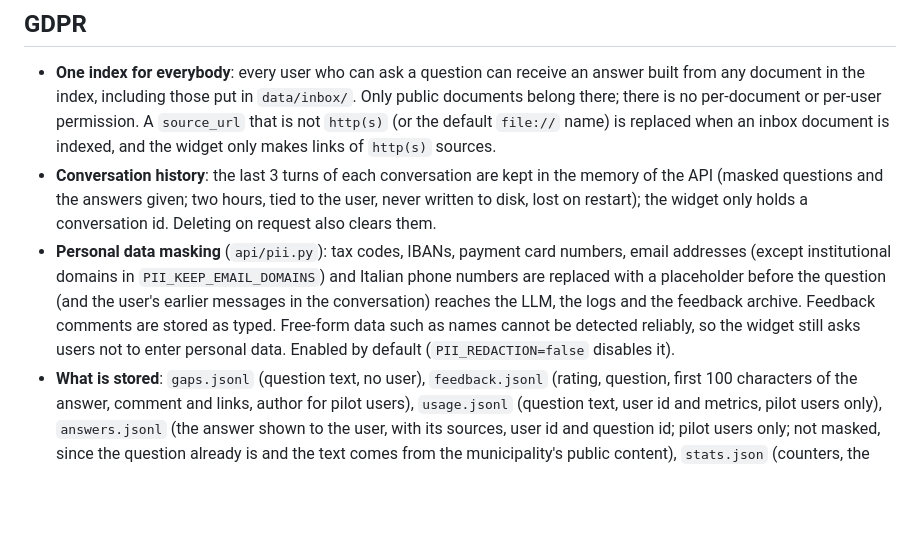
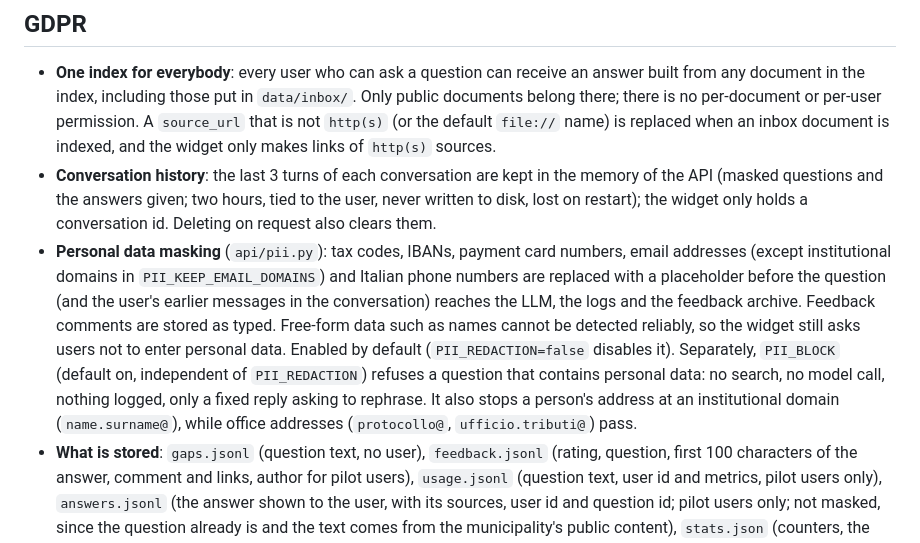
Before and after one commit to Antonio-Prado/zautte, a Markdown page: docs/privacy-and-security.md, the part around the change. Drawn GitHub-style; blank space fills up the shorter version.

Commit message:
docs: describe PII_BLOCK

```diff
--- a/docs/privacy-and-security.md
+++ b/docs/privacy-and-security.md
@@ -6,7 +6,7 @@
 
 - **One index for everybody**: every user who can ask a question can receive an answer built from any document in the index, including those put in `data/inbox/`. Only public documents belong there; there is no per-document or per-user permission. A `source_url` that is not `http(s)` (or the default `file://` name) is replaced when an inbox document is indexed, and the widget only makes links of `http(s)` sources.
 - **Conversation history**: the last 3 turns of each conversation are kept in the memory of the API (masked questions and the answers given; two hours, tied to the user, never written to disk, lost on restart); the widget only holds a conversation id. Deleting on request also clears them.
-- **Personal data masking** (`api/pii.py`): tax codes, IBANs, payment card numbers, email addresses (except institutional domains in `PII_KEEP_EMAIL_DOMAINS`) and Italian phone numbers are replaced with a placeholder before the question (and the user's earlier messages in the conversation) reaches the LLM, the logs and the feedback archive. Feedback comments are stored as typed. Free-form data such as names cannot be detected reliably, so the widget still asks users not to enter personal data. Enabled by default (`PII_REDACTION=false` disables it).
+- **Personal data masking** (`api/pii.py`): tax codes, IBANs, payment card numbers, email addresses (except institutional domains in `PII_KEEP_EMAIL_DOMAINS`) and Italian phone numbers are replaced with a placeholder before the question (and the user's earlier messages in the conversation) reaches the LLM, the logs and the feedback archive. Feedback comments are stored as typed. Free-form data such as names cannot be detected reliably, so the widget still asks users not to enter personal data. Enabled by default (`PII_REDACTION=false` disables it). Separately, `PII_BLOCK` (default on, independent of `PII_REDACTION`) refuses a question that contains personal data: no search, no model call, nothing logged, only a fixed reply asking to rephrase. It also stops a person's address at an institutional domain (`name.surname@`), while office addresses (`protocollo@`, `ufficio.tributi@`) pass.
 - **What is stored**: `gaps.jsonl` (question text, no user), `feedback.jsonl` (rating, question, first 100 characters of the answer, comment and links, author for pilot users), `usage.jsonl` (question text, user id and metrics, pilot users only), `answers.jsonl` (the answer shown to the user, with its sources, user id and question id; pilot users only; not masked, since the question already is and the text comes from the municipality's public content), `stats.json` (counters, the 100 most frequent questions, token history with user id; expired by the API itself after `RETENTION_STATS_DAYS`, when it starts and every six hours, not by `purge_logs.py`), `resolved_negative.json` (resolution marks: feedback timestamp and question, the admin's note and the email address the notice was sent to) and `users.json` (name, email and password hash of pilot users). Each question gets a 12-character id (`rid`) stored with it in every file; the application log `/var/log/chatbot.log` records only that id, the length and the number of passages found, never the text.
 - **Messages with no question** (greetings, thanks, compliments, insults) get a fixed reply: they do not reach the model and are not logged as content gaps or among the most frequent questions (`api/smalltalk.py`); they stay in `usage.jsonl` like any other message.
 - **Retention**: `scripts/purge_logs.py` deletes entries older than the `RETENTION_*_DAYS` settings (0 = keep forever), removes the question text from `usage.jsonl` and the answers from `answers.jsonl` after the shorter `RETENTION_USAGE_TEXT_DAYS`, and drops the "resolved" marks of deleted feedback. `--dry-run` shows what it would delete. It takes the same file lock as the API (`<name>.lock`), so lines written meanwhile are not lost. Run it daily via cron (the production example in [Operations](operations.md#etccrontab-root--production-schedule) has the line, commented out until the retention periods are agreed with the DPO).
```
